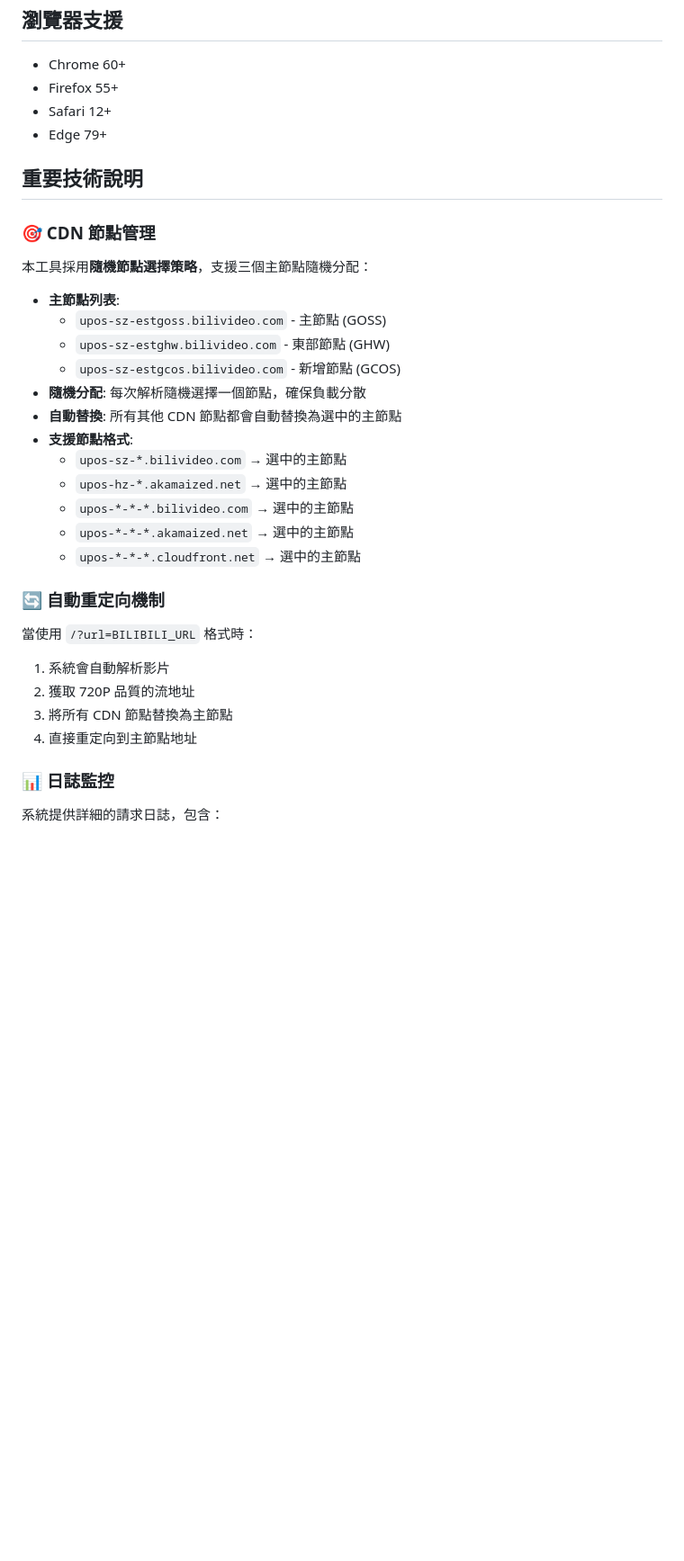
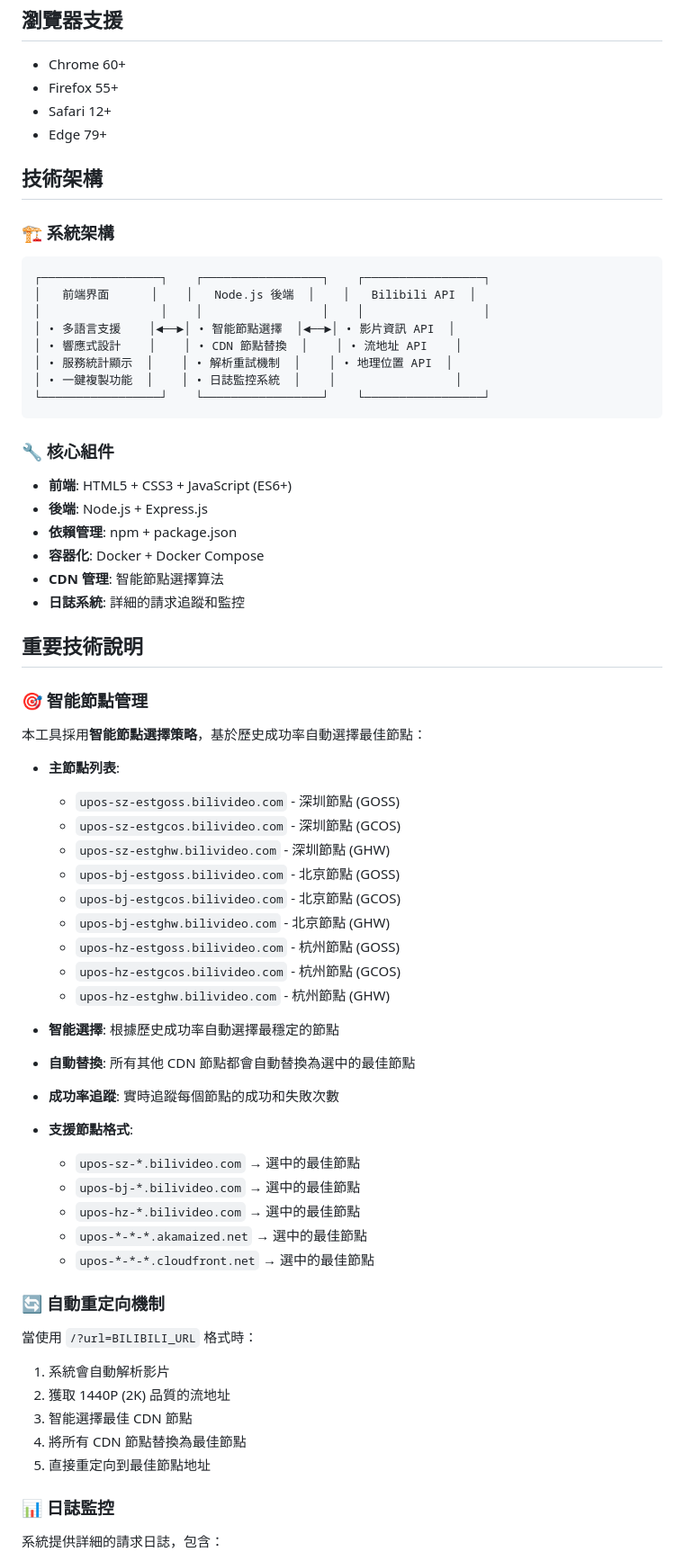
Before and after one commit to wangure0329/bilibili_parse_vrchat, a Markdown page: README.md, the part around one of its changes. Shown at 90% size. GitHub-like rendering; blank space fills up the shorter version.

````diff
--- a/README.md
+++ b/README.md
@@ -162,32 +170,65 @@ docker-compose up -d --build
 - Safari 12+
 - Edge 79+
 
+## 技術架構
+
+### 🏗️ 系統架構
+
+```
+┌─────────────────┐    ┌─────────────────┐    ┌─────────────────┐
+│   前端界面      │    │   Node.js 後端  │    │   Bilibili API  │
+│                 │    │                 │    │                 │
+│ • 多語言支援    │◄──►│ • 智能節點選擇  │◄──►│ • 影片資訊 API  │
+│ • 響應式設計    │    │ • CDN 節點替換  │    │ • 流地址 API    │
+│ • 服務統計顯示  │    │ • 解析重試機制  │    │ • 地理位置 API  │
+│ • 一鍵複製功能  │    │ • 日誌監控系統  │    │                 │
+└─────────────────┘    └─────────────────┘    └─────────────────┘
+```
+
+### 🔧 核心組件
+
+- **前端**: HTML5 + CSS3 + JavaScript (ES6+)
+- **後端**: Node.js + Express.js
+- **依賴管理**: npm + package.json
+- **容器化**: Docker + Docker Compose
+- **CDN 管理**: 智能節點選擇算法
+- **日誌系統**: 詳細的請求追蹤和監控
+
 ## 重要技術說明
 
-### 🎯 CDN 節點管理
+### 🎯 智能節點管理
 
-本工具採用**隨機節點選擇策略**，支援三個主節點隨機分配：
+本工具採用**智能節點選擇策略**，基於歷史成功率自動選擇最佳節點：
 
 - **主節點列表**:
-  - `upos-sz-estgoss.bilivideo.com` - 主節點 (GOSS)
-  - `upos-sz-estghw.bilivideo.com` - 東部節點 (GHW)
-  - `upos-sz-estgcos.bilivideo.com` - 新增節點 (GCOS)
-- **隨機分配**: 每次解析隨機選擇一個節點，確保負載分散
-- **自動替換**: 所有其他 CDN 節點都會自動替換為選中的主節點
+  - `upos-sz-estgoss.bilivideo.com` - 深圳節點 (GOSS)
+  - `upos-sz-estgcos.bilivideo.com` - 深圳節點 (GCOS)
+  - `upos-sz-estghw.bilivideo.com` - 深圳節點 (GHW)
+  - `upos-bj-estgoss.bilivideo.com` - 北京節點 (GOSS)
+  - `upos-bj-estgcos.bilivideo.com` - 北京節點 (GCOS)
+  - `upos-bj-estghw.bilivideo.com` - 北京節點 (GHW)
+  - `upos-hz-estgoss.bilivideo.com` - 杭州節點 (GOSS)
+  - `upos-hz-estgcos.bilivideo.com` - 杭州節點 (GCOS)
+  - `upos-hz-estghw.bilivideo.com` - 杭州節點 (GHW)
+
+- **智能選擇**: 根據歷史成功率自動選擇最穩定的節點
+- **自動替換**: 所有其他 CDN 節點都會自動替換為選中的最佳節點
+- **成功率追蹤**: 實時追蹤每個節點的成功和失敗次數
 - **支援節點格式**:
-  - `upos-sz-*.bilivideo.com` → 選中的主節點
-  - `upos-hz-*.akamaized.net` → 選中的主節點
-  - `upos-*-*-*.bilivideo.com` → 選中的主節點
-  - `upos-*-*-*.akamaized.net` → 選中的主節點
-  - `upos-*-*-*.cloudfront.net` → 選中的主節點
+  - `upos-sz-*.bilivideo.com` → 選中的最佳節點
+  - `upos-bj-*.bilivideo.com` → 選中的最佳節點
+  - `upos-hz-*.bilivideo.com` → 選中的最佳節點
+  - `upos-*-*-*.akamaized.net` → 選中的最佳節點
+  - `upos-*-*-*.cloudfront.net` → 選中的最佳節點
 
 ### 🔄 自動重定向機制
 
 當使用 `/?url=BILIBILI_URL` 格式時：
 1. 系統會自動解析影片
-2. 獲取 720P 品質的流地址
-3. 將所有 CDN 節點替換為主節點
-4. 直接重定向到主節點地址
+2. 獲取 1440P (2K) 品質的流地址
+3. 智能選擇最佳 CDN 節點
+4. 將所有 CDN 節點替換為最佳節點
+5. 直接重定向到最佳節點地址
 
 ### 📊 日誌監控
 
````
Also changed, not shown: other parts of README.md (+49 -5 lines).
